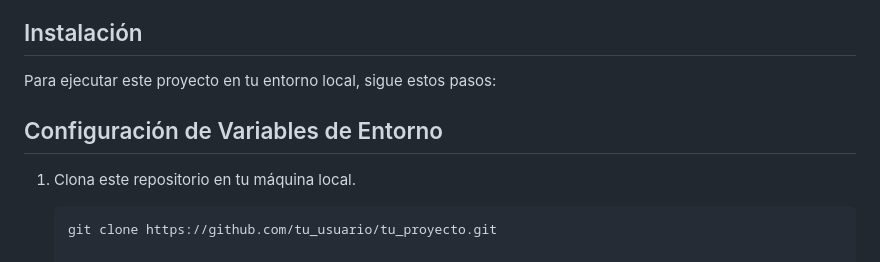
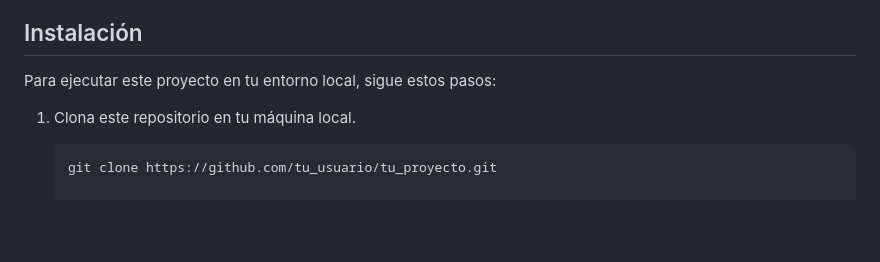
Before and after one commit to AntonioVilaV/Django-Ecomerce, a Markdown page: readme.md, the part around the change. Rendered like a GitHub page; blank space fills up the shorter version.

````diff
--- a/readme.md
+++ b/readme.md
@@ -24,8 +24,6 @@ Este proyecto es una demostración de mi trabajo en el desarrollo de una platafo
 ## Instalación
 
 Para ejecutar este proyecto en tu entorno local, sigue estos pasos:
-
-## Configuración de Variables de Entorno
 
 1. Clona este repositorio en tu máquina local.
    ```bash
````
